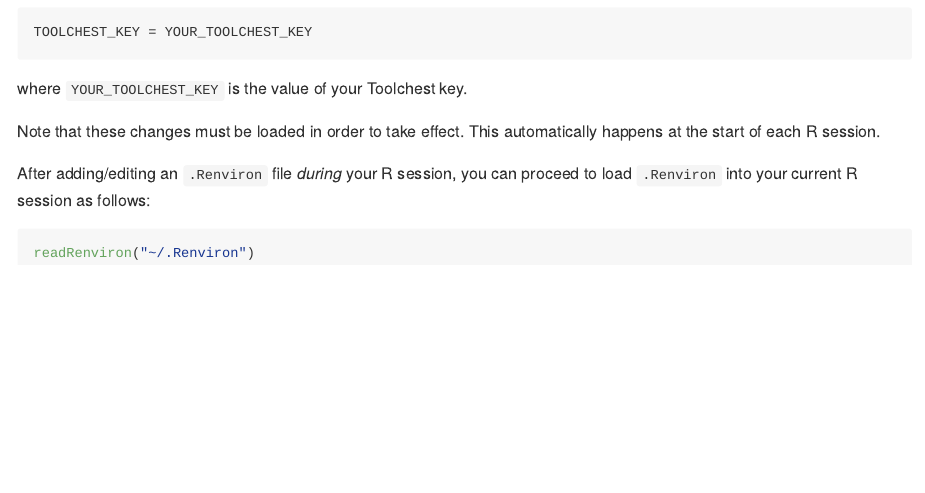
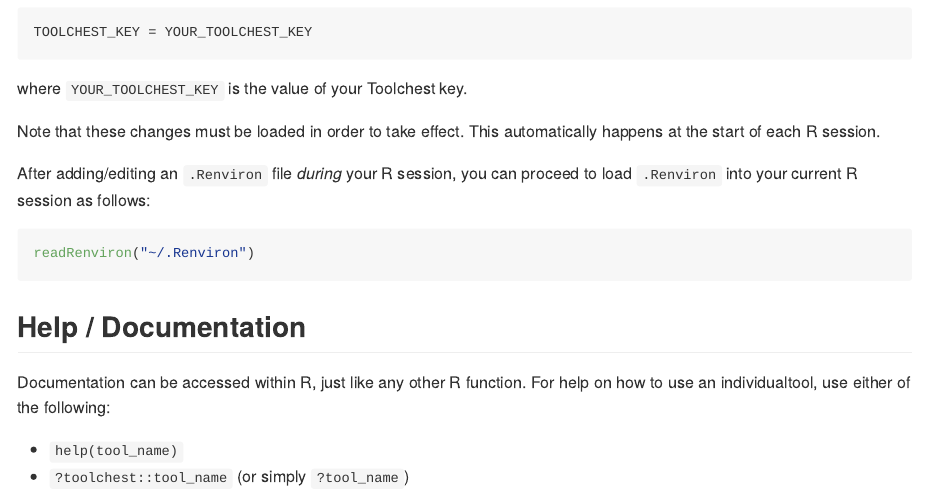
Before and after one commit to trytoolchest/toolchest-client-r, an R Markdown document (README.Rmd): the page in a window 1100 px wide, from 1680 px down. The pictures show the output file README.md that the author committed with the source, drawn offline in the style of GitHub.

Commit message:
added doc info to README

````diff
--- a/README.Rmd
+++ b/README.Rmd
@@ -111,3 +112,11 @@ proceed to load `.Renviron` into your current R session as follows:
 ```r
 readRenviron("~/.Renviron")
 ```
+
+## Help / Documentation
+
+Documentation can be accessed within R, just like any other R function. For
+help on how to use an individualtool, use either of the following:
+
+- `help(tool_name)`
+- `?toolchest::tool_name` (or simply `?tool_name`)
````
Also changed, not shown: R/file-select.R (+2 -2 lines), README.md, README.Rmd (1 more changed lines).
